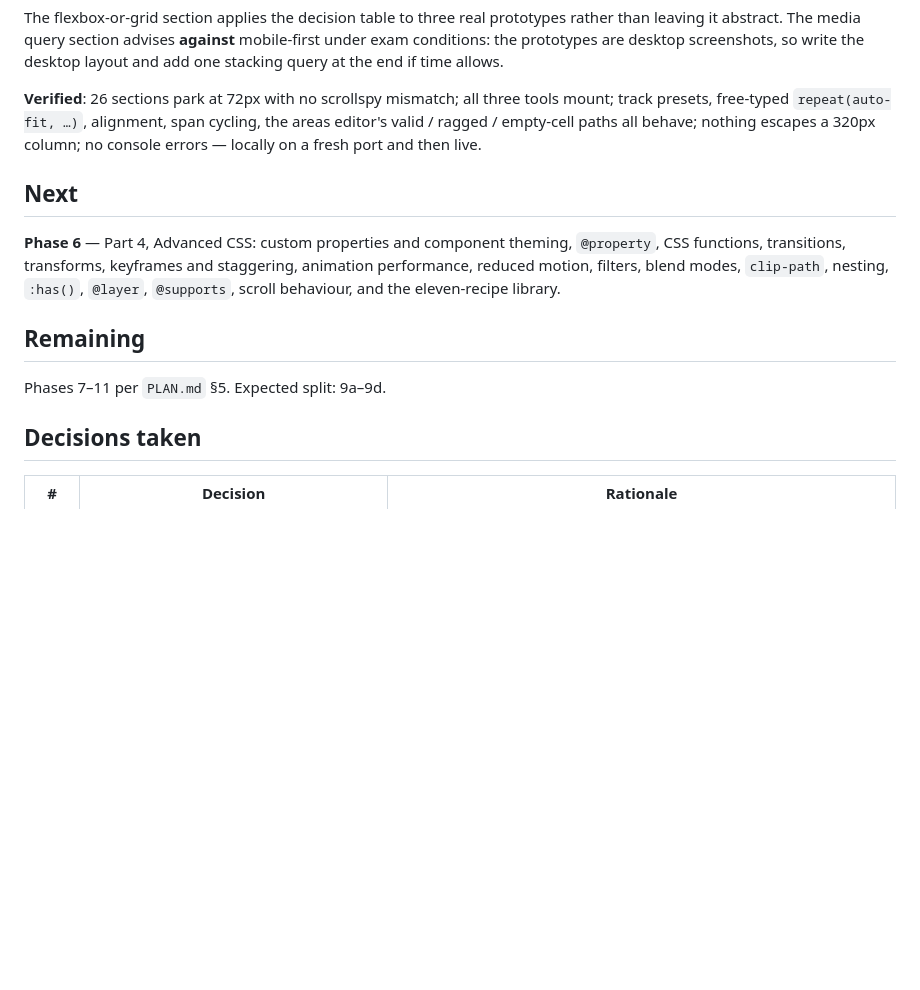
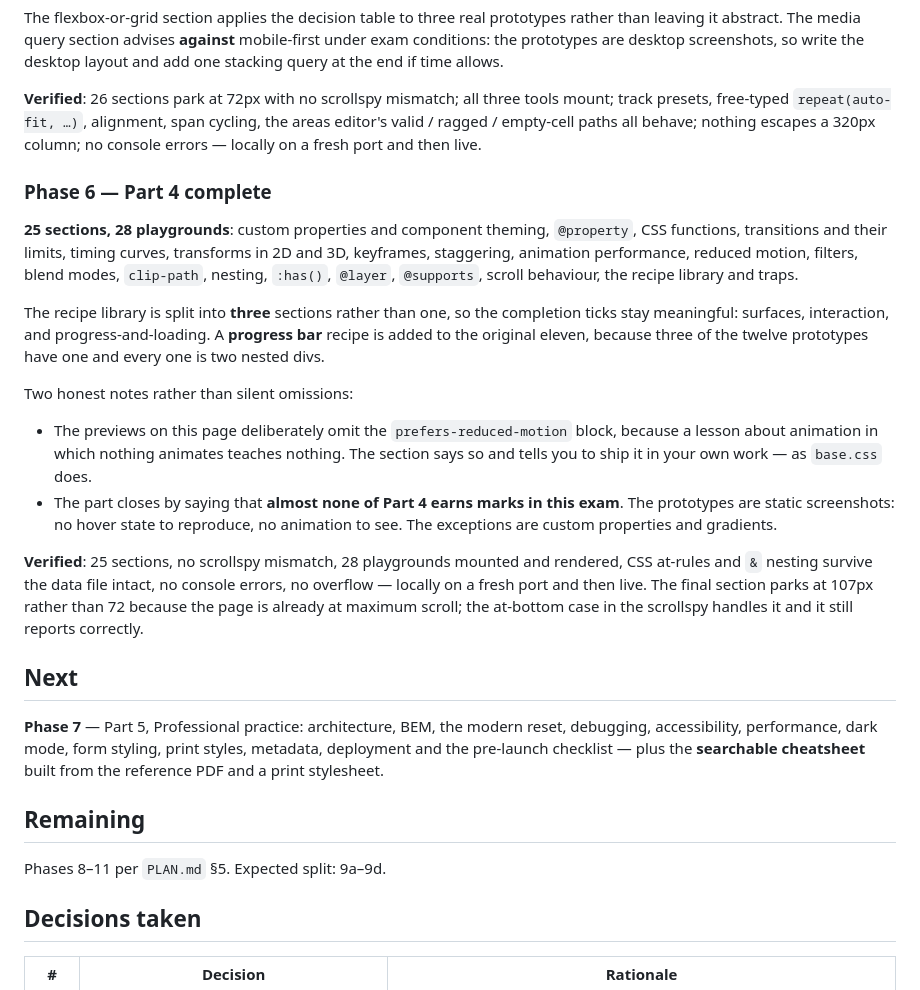
Before and after one commit to meteorboyF/Web-Prep, a Markdown page: PROGRESS.md, the part around the change. Drawn GitHub-style; blank space fills up the shorter version.

Commit message:
docs: record Part 4 as complete and verified live
Co-Authored-By: Claude Opus 5 <noreply@anthropic.com>

```diff
--- a/PROGRESS.md
+++ b/PROGRESS.md
@@ -226,16 +226,42 @@ track presets, free-typed `repeat(auto-fit, …)`, alignment, span cycling, the
 valid / ragged / empty-cell paths all behave; nothing escapes a 320px column; no console
 errors — locally on a fresh port and then live.
 
+### Phase 6 — Part 4 complete
+**25 sections, 28 playgrounds**: custom properties and component theming, `@property`, CSS
+functions, transitions and their limits, timing curves, transforms in 2D and 3D, keyframes,
+staggering, animation performance, reduced motion, filters, blend modes, `clip-path`,
+nesting, `:has()`, `@layer`, `@supports`, scroll behaviour, the recipe library and traps.
+
+The recipe library is split into **three** sections rather than one, so the completion ticks
+stay meaningful: surfaces, interaction, and progress-and-loading. A **progress bar** recipe
+is added to the original eleven, because three of the twelve prototypes have one and every
+one is two nested divs.
+
+Two honest notes rather than silent omissions:
+
+- The previews on this page deliberately omit the `prefers-reduced-motion` block, because a
+  lesson about animation in which nothing animates teaches nothing. The section says so and
+  tells you to ship it in your own work — as `base.css` does.
+- The part closes by saying that **almost none of Part 4 earns marks in this exam**. The
+  prototypes are static screenshots: no hover state to reproduce, no animation to see. The
+  exceptions are custom properties and gradients.
+
+**Verified**: 25 sections, no scrollspy mismatch, 28 playgrounds mounted and rendered, CSS
+at-rules and `&` nesting survive the data file intact, no console errors, no overflow —
+locally on a fresh port and then live. The final section parks at 107px rather than 72
+because the page is already at maximum scroll; the at-bottom case in the scrollspy handles
+it and it still reports correctly.
+
 ## Next
 
-**Phase 6** — Part 4, Advanced CSS: custom properties and component theming, `@property`,
-CSS functions, transitions, transforms, keyframes and staggering, animation performance,
-reduced motion, filters, blend modes, `clip-path`, nesting, `:has()`, `@layer`,
-`@supports`, scroll behaviour, and the eleven-recipe library.
+**Phase 7** — Part 5, Professional practice: architecture, BEM, the modern reset,
+debugging, accessibility, performance, dark mode, form styling, print styles, metadata,
+deployment and the pre-launch checklist — plus the **searchable cheatsheet** built from the
+reference PDF and a print stylesheet.
 
 ## Remaining
 
-Phases 7–11 per `PLAN.md` §5. Expected split: 9a–9d.
+Phases 8–11 per `PLAN.md` §5. Expected split: 9a–9d.
 
 ## Decisions taken
 
```
